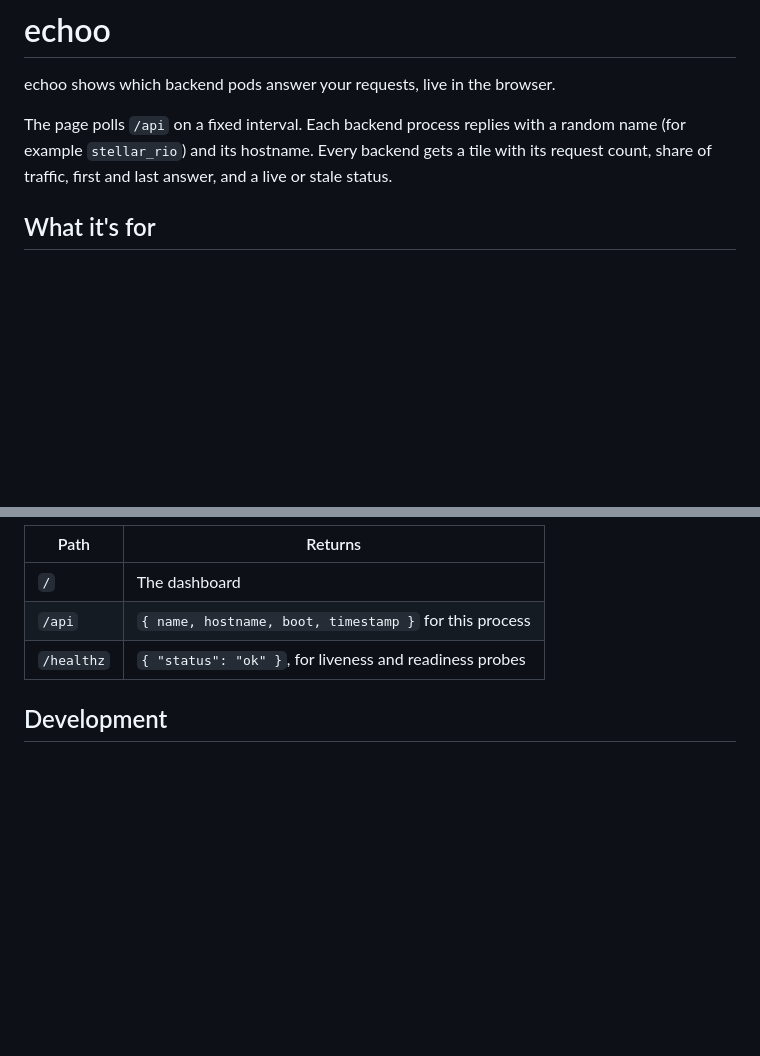
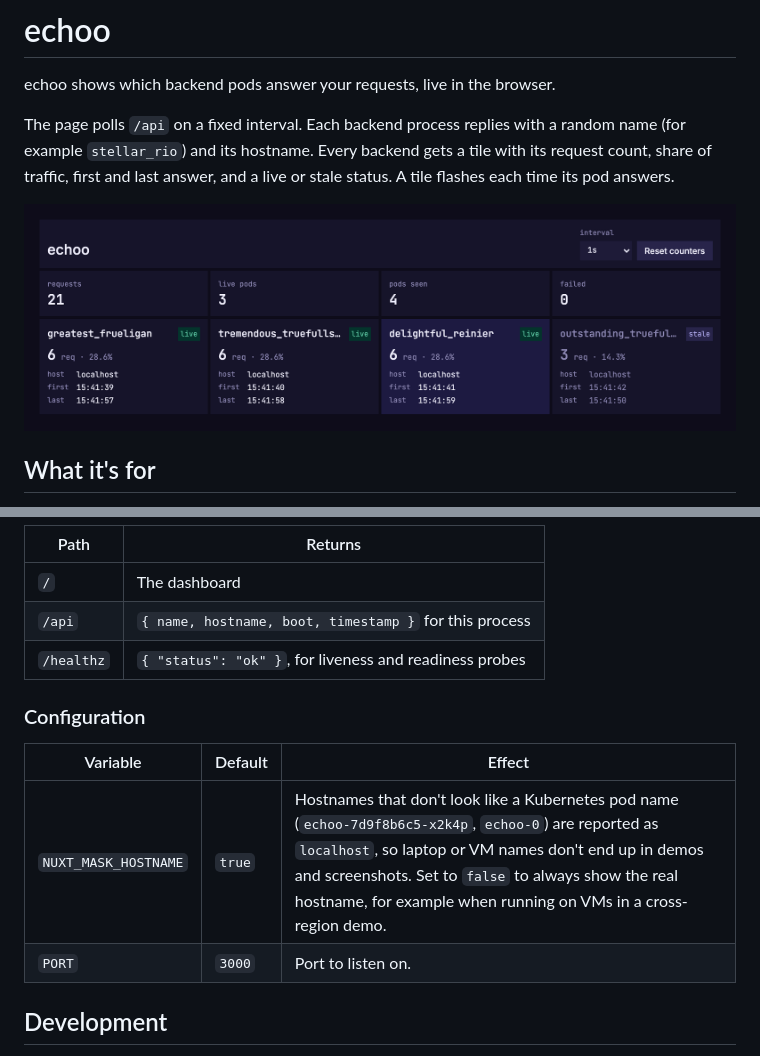
Before and after one commit to gnur/echoo, a Markdown page: README.md, 2 parts joined by grey strips. Rendered like a GitHub page; pictures changed too: docs/screenshot.png (added); blank space fills up the shorter version.

```diff
--- a/README.md
+++ b/README.md
@@ -5,7 +5,9 @@ echoo shows which backend pods answer your requests, live in the browser.
 The page polls `/api` on a fixed interval. Each backend process replies with a
 random name (for example `stellar_rio`) and its hostname. Every backend gets a
 tile with its request count, share of traffic, first and last answer, and a
-live or stale status.
+live or stale status. A tile flashes each time its pod answers.
+
+![echoo with three live pods and one stale pod after a rollout](docs/screenshot.png)
 
 ## What it's for
 
@@ -58,6 +60,13 @@ Service.
 | `/api`     | `{ name, hostname, boot, timestamp }` for this process |
 | `/healthz` | `{ "status": "ok" }`, for liveness and readiness probes |
 
+### Configuration
+
+| Variable             | Default | Effect |
+| -------------------- | ------- | ------ |
+| `NUXT_MASK_HOSTNAME` | `true`  | Hostnames that don't look like a Kubernetes pod name (`echoo-7d9f8b6c5-x2k4p`, `echoo-0`) are reported as `localhost`, so laptop or VM names don't end up in demos and screenshots. Set to `false` to always show the real hostname, for example when running on VMs in a cross-region demo. |
+| `PORT`               | `3000`  | Port to listen on. |
+
 ## Development
 
 Requires [bun](https://bun.sh).
```
Also changed, not shown: 6 other files.
